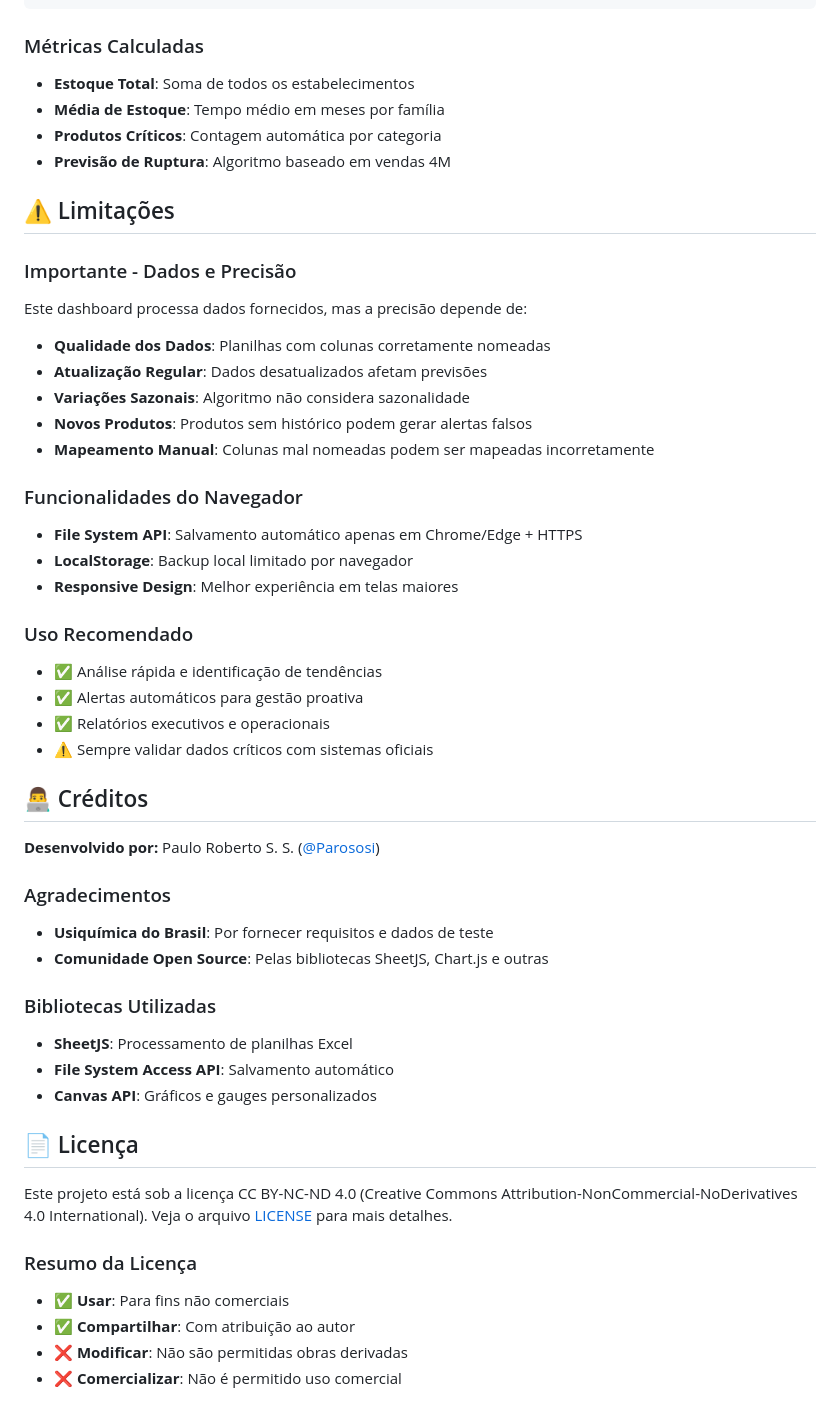
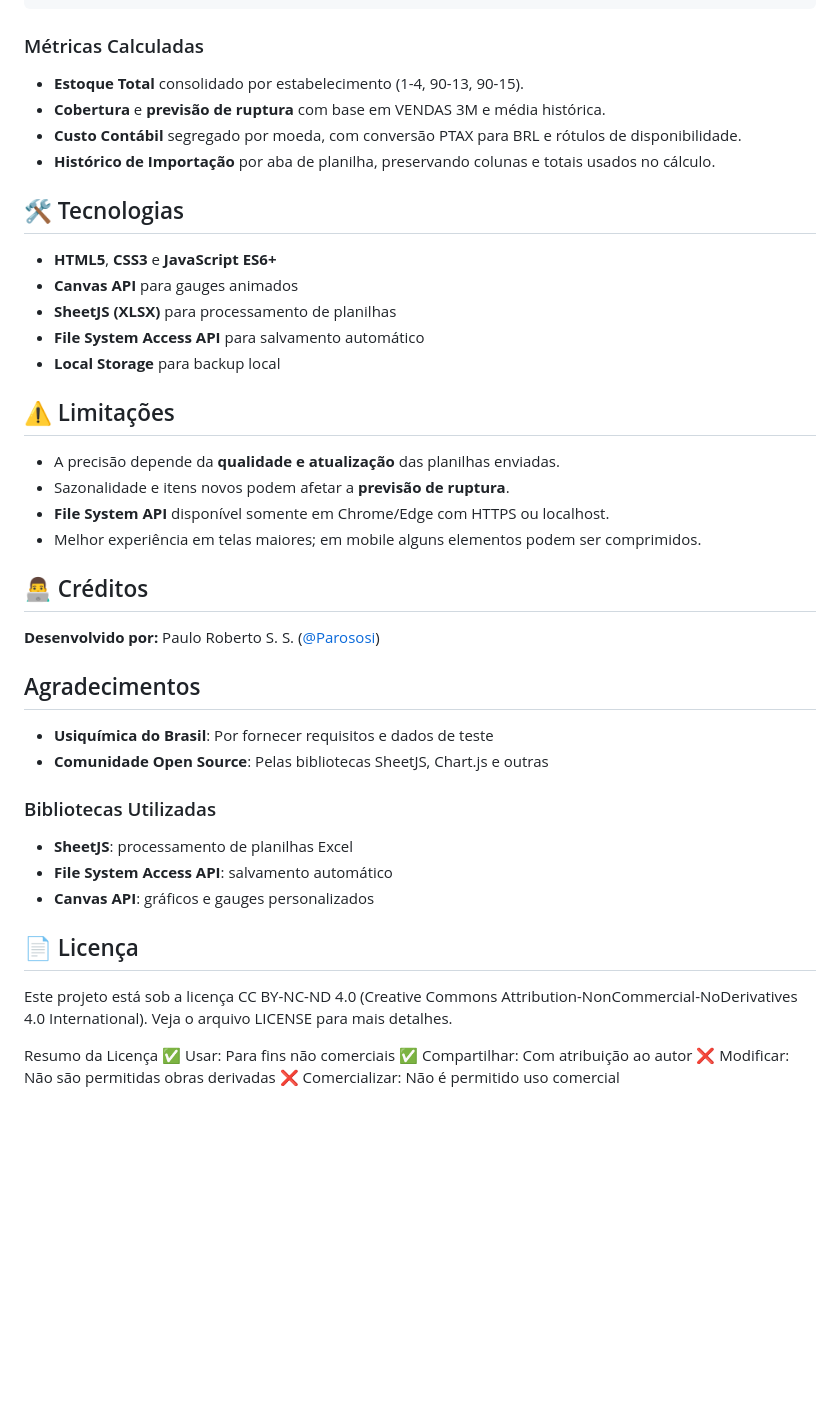
Before and after one commit to parososi/estoqueusiquimicaborracha, a Markdown page: readme.md, the part around the change printed below. Drawn GitHub-style; blank space fills up the shorter version.

````diff
--- a/readme.md
+++ b/readme.md
@@ -107,52 +48,41 @@ Ponto de reposição ideal: 3-4 meses
 ```
 
 ### Métricas Calculadas
-- **Estoque Total**: Soma de todos os estabelecimentos
-- **Média de Estoque**: Tempo médio em meses por família
-- **Produtos Críticos**: Contagem automática por categoria
-- **Previsão de Ruptura**: Algoritmo baseado em vendas 4M
+- **Estoque Total** consolidado por estabelecimento (1-4, 90-13, 90-15).
+- **Cobertura** e **previsão de ruptura** com base em VENDAS 3M e média histórica.
+- **Custo Contábil** segregado por moeda, com conversão PTAX para BRL e rótulos de disponibilidade.
+- **Histórico de Importação** por aba de planilha, preservando colunas e totais usados no cálculo.
+
+## 🛠 Tecnologias
+- **HTML5**, **CSS3** e **JavaScript ES6+**
+- **Canvas API** para gauges animados
+- **SheetJS (XLSX)** para processamento de planilhas
+- **File System Access API** para salvamento automático
+- **Local Storage** para backup local
 
 ## ⚠️ Limitações
-
-### Importante - Dados e Precisão
-Este dashboard processa dados fornecidos, mas a precisão depende de:
-
-- **Qualidade dos Dados**: Planilhas com colunas corretamente nomeadas
-- **Atualização Regular**: Dados desatualizados afetam previsões
-- **Variações Sazonais**: Algoritmo não considera sazonalidade
-- **Novos Produtos**: Produtos sem histórico podem gerar alertas falsos
-- **Mapeamento Manual**: Colunas mal nomeadas podem ser mapeadas incorretamente
-
-### Funcionalidades do Navegador
-- **File System API**: Salvamento automático apenas em Chrome/Edge + HTTPS
-- **LocalStorage**: Backup local limitado por navegador
-- **Responsive Design**: Melhor experiência em telas maiores
-
-### Uso Recomendado
-- ✅ Análise rápida e identificação de tendências
-- ✅ Alertas automáticos para gestão proativa
-- ✅ Relatórios executivos e operacionais
-- ⚠️ Sempre validar dados críticos com sistemas oficiais
+- A precisão depende da **qualidade e atualização** das planilhas enviadas.
+- Sazonalidade e itens novos podem afetar a **previsão de ruptura**.
+- **File System API** disponível somente em Chrome/Edge com HTTPS ou localhost.
+- Melhor experiência em telas maiores; em mobile alguns elementos podem ser comprimidos.
 
 ## 👨‍💻 Créditos
-
 **Desenvolvido por:** Paulo Roberto S. S. ([@Parososi](https://github.com/parososi))
 
-### Agradecimentos
+## Agradecimentos
 - **Usiquímica do Brasil**: Por fornecer requisitos e dados de teste
 - **Comunidade Open Source**: Pelas bibliotecas SheetJS, Chart.js e outras
 
 ### Bibliotecas Utilizadas
-- **SheetJS**: Processamento de planilhas Excel
-- **File System Access API**: Salvamento automático
-- **Canvas API**: Gráficos e gauges personalizados
+- **SheetJS**: processamento de planilhas Excel
+- **File System Access API**: salvamento automático
+- **Canvas API**: gráficos e gauges personalizados
 
 ## 📄 Licença
+Este projeto está sob a licença CC BY-NC-ND 4.0 (Creative Commons Attribution-NonCommercial-NoDerivatives 4.0 International). Veja o arquivo LICENSE para mais detalhes.
 
-Este projeto está sob a licença CC BY-NC-ND 4.0 (Creative Commons Attribution-NonCommercial-NoDerivatives 4.0 International). Veja o arquivo [LICENSE](LICENSE) para mais detalhes.
-
-### Resumo da Licença
-- ✅ **Usar**: Para fins não comerciais
-- ✅ **Compartilhar**: Com atribuição ao autor
-- ❌ **Modificar**: Não são permitidas obras derivadas
-- ❌ **Comercializar**: Não é permitido uso comercial
+Resumo da Licença
+✅ Usar: Para fins não comerciais
+✅ Compartilhar: Com atribuição ao autor
+❌ Modificar: Não são permitidas obras derivadas
+❌ Comercializar: Não é permitido uso comercial
````
Also changed, not shown: other parts of readme.md (+20 -79 lines).
